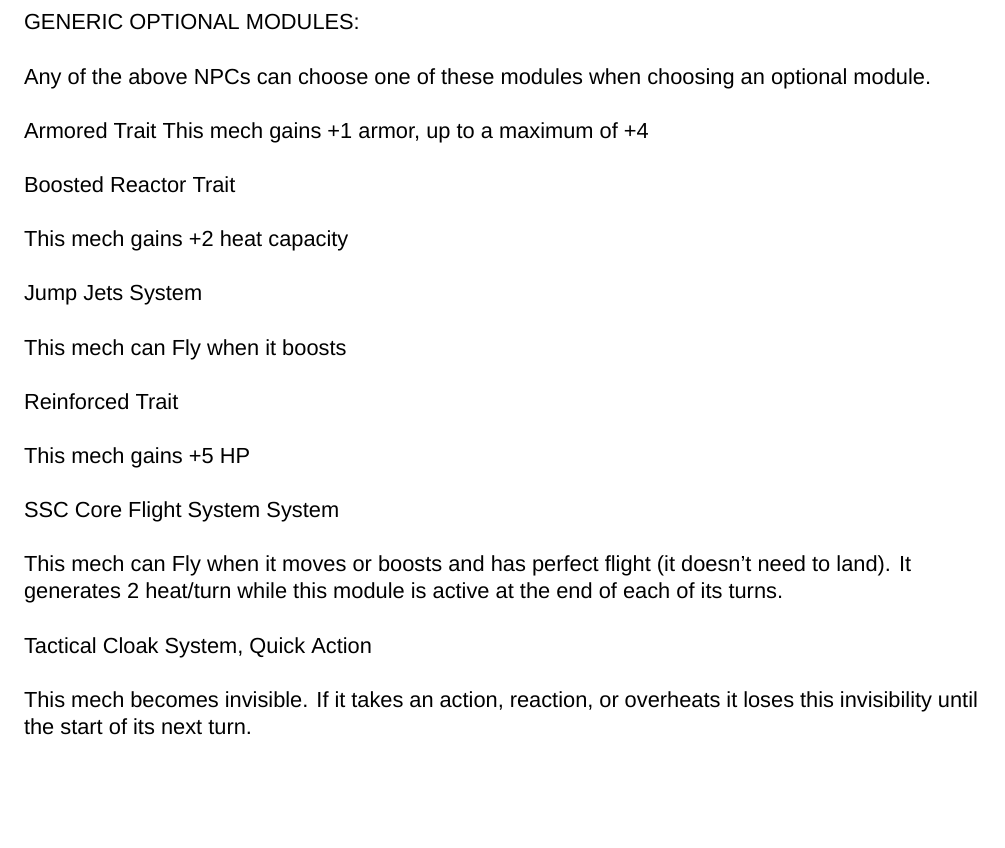
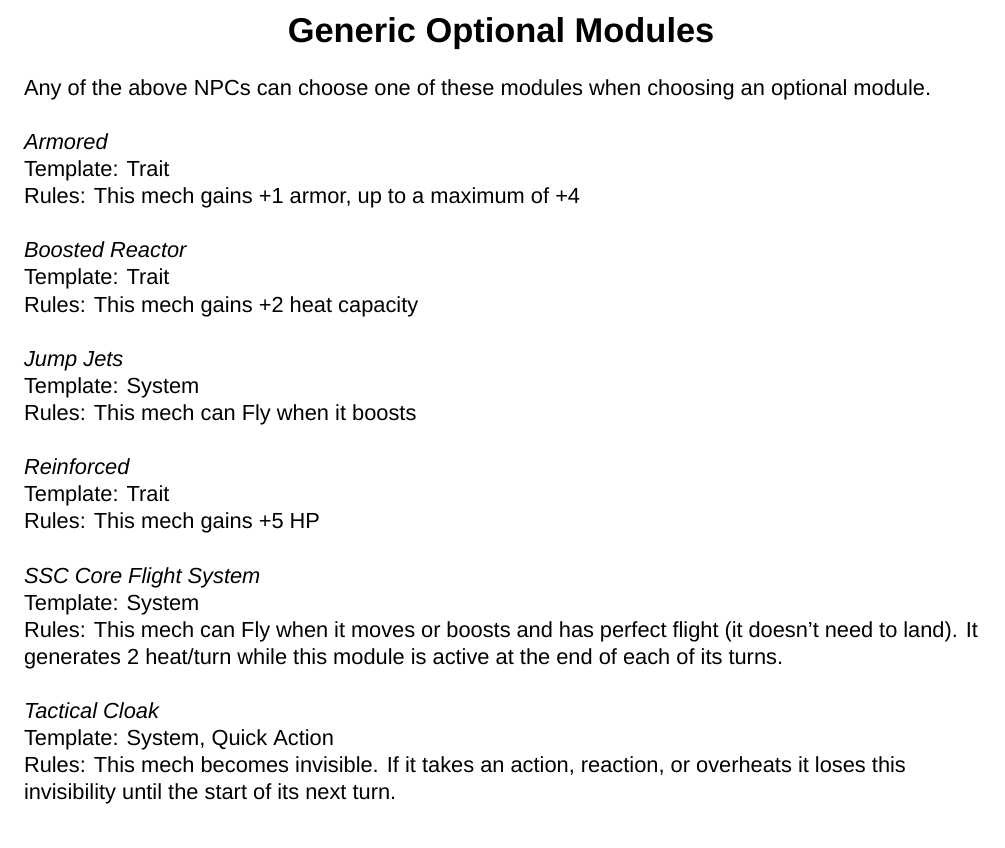
Before and after one commit to AshleyMoni/Lancer-Community-Edition, a LaTeX thesis (LANCER 1.8 - Community Edition.tex, which reads source/npc/npcClasses.tex): part of page 352 of 400, cut at the place of the change, the shorter picture padded with empty space. Compiled offline with XeLaTeX; a missing font is replaced by an installed copy or a similar font.

Commit message:
Bookmarked the "Generic Optional Modules" section.

```diff
--- a/source/npc/npcClasses.tex
+++ b/source/npc/npcClasses.tex
@@ -27,43 +27,32 @@
 \subimport{./npcClasses/}{support}
 \subimport{./npcClasses/}{technical}
 
-                                     GENERIC OPTIONAL MODULES:
+\section{Generic Optional Modules}
 
 Any of the above NPCs can choose one of these modules when choosing an optional module.
 
+\npcGearBox[name = {Armored},
+template = {Trait},
+rules = {This mech gains +1 armor, up to a maximum of +4}]
 
-Armored
-Trait
-This mech gains +1 armor, up to a maximum of +4
+\npcGearBox[name = {Boosted Reactor},
+template = {Trait},
+rules = {This mech gains +2 heat capacity}]
 
+\npcGearBox[name = {Jump Jets},
+template = {System},
+rules = {This mech can Fly when it boosts}]
 
-Boosted Reactor
-Trait
+\npcGearBox[name = {Reinforced},
+template = {Trait},
+rules = {This mech gains +5 HP}]
 
-This mech gains +2 heat capacity
+\npcGearBox[name = {SSC Core Flight System},
+template = {System},
+rules = {This mech can Fly when it moves or boosts and has perfect flight (it doesn’t need to land). It
+  generates 2 heat/turn while this module is active at the end of each of its turns.}]
 
-
-Jump Jets
-System
-
-This mech can Fly when it boosts
-
-
-Reinforced
-Trait
-
-This mech gains +5 HP
-
-
-SSC Core Flight System
-System
-
-This mech can Fly when it moves or boosts and has perfect flight (it doesn’t need to land). It
-generates 2 heat/turn while this module is active at the end of each of its turns.
-
-
-Tactical Cloak
-System, Quick Action
-
-This mech becomes invisible. If it takes an action, reaction, or overheats it loses this invisibility
-until the start of its next turn.
+\npcGearBox[name = {Tactical Cloak},
+template = {System, \QuickAction},
+rules = {This mech becomes invisible. If it takes an action, reaction, or overheats it loses this invisibility
+  until the start of its next turn.}]
```
